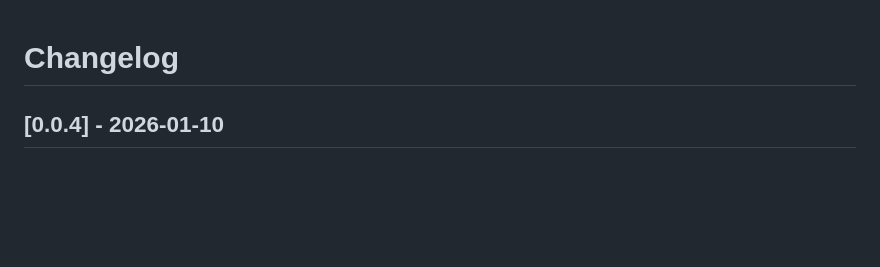
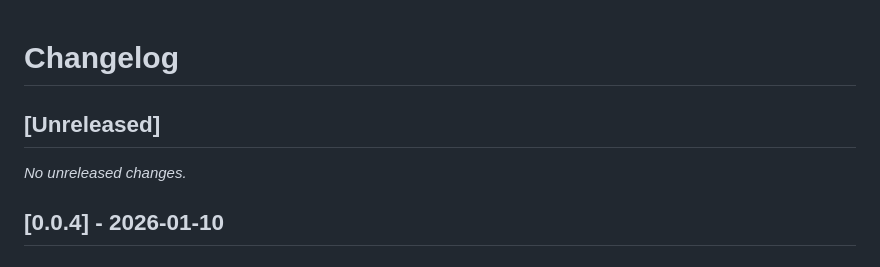
Before and after one commit to kcosr/acl-proxy, a Markdown page: CHANGELOG.md, the part around the change. Rendered like a GitHub page; blank space fills up the shorter version.

Commit message:
Prepare for next release

```diff
--- a/CHANGELOG.md
+++ b/CHANGELOG.md
@@ -1,4 +1,8 @@
 # Changelog
+
+## [Unreleased]
+
+_No unreleased changes._
 
 ## [0.0.4] - 2026-01-10
 
```
